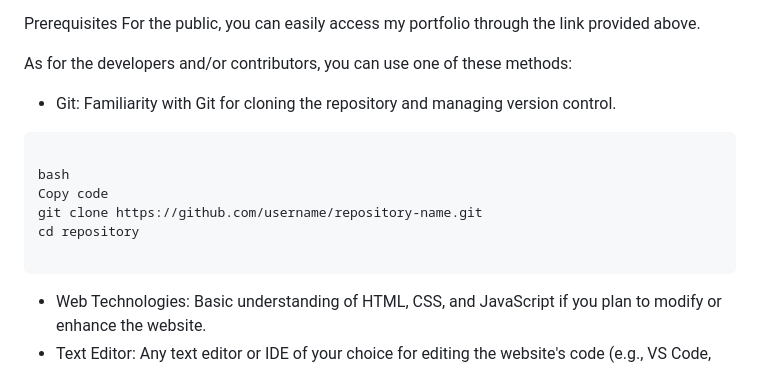
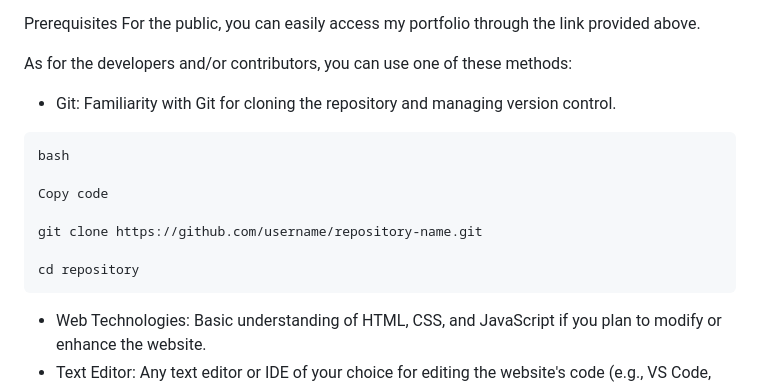
Before and after one commit to louieeim/louieeim.github.io, a Markdown page: README.md, the part around the change. Rendered like a GitHub page.

````diff
--- a/README.md
+++ b/README.md
@@ -33,12 +33,13 @@ As for the developers and/or contributors, you can use one of these methods:
 - Git: Familiarity with Git for cloning the repository and managing version control.
 
 ```git
+bash
 
-bash
 Copy code
+
 git clone https://github.com/username/repository-name.git
+
 cd repository
-
 ```
 - Web Technologies: Basic understanding of HTML, CSS, and JavaScript if you plan to modify or enhance the website.
 - Text Editor: Any text editor or IDE of your choice for editing the website's code (e.g., VS Code, Sublime Text, Atom).
````
